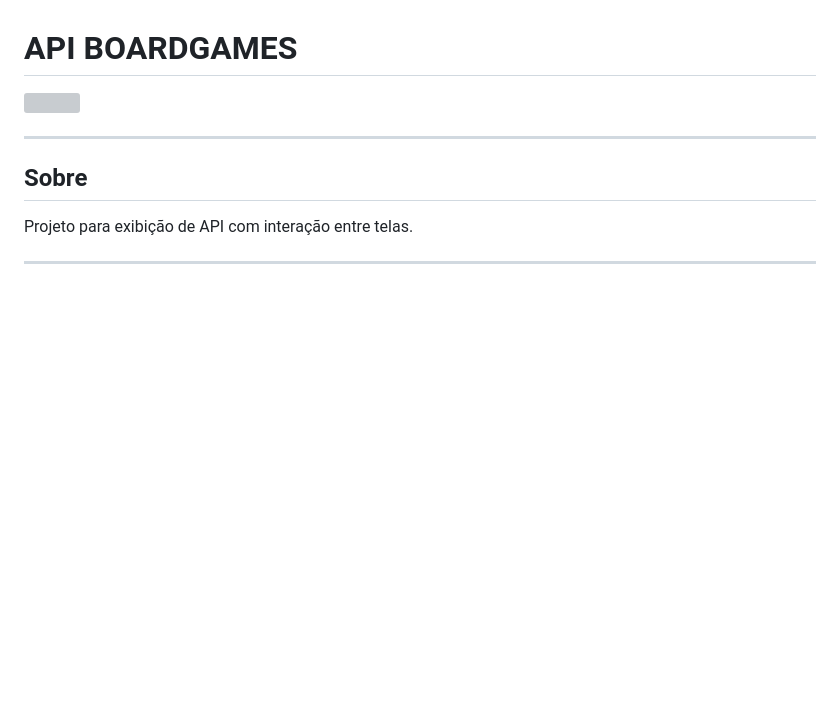
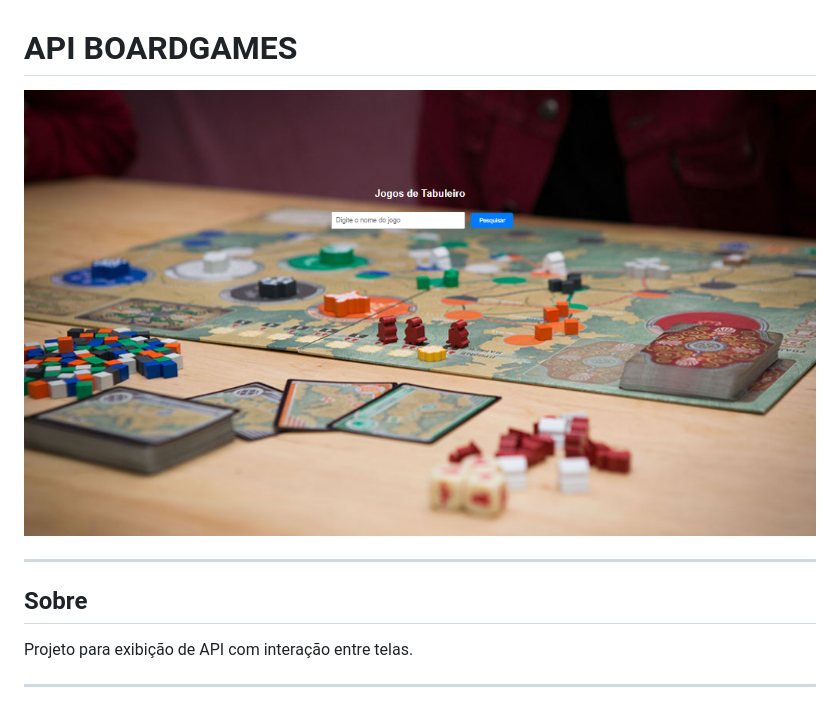
Before and after one commit to sofiascarvalho/boardgames-api, a Markdown page: README.md, the part around the change. Drawn GitHub-style; pictures changed too: img/Captura de tela 2025-03-18 092232.png (added); blank space fills up the shorter version; grey boxes are pictures that could not be loaded.

Commit message:
readme ok

```diff
--- a/README.md
+++ b/README.md
@@ -1,6 +1,6 @@
 # API BOARDGAMES
 
-![]()
+![](./img/Captura%20de%20tela%202025-03-18%20092232.png)
 
 ---
 
```
